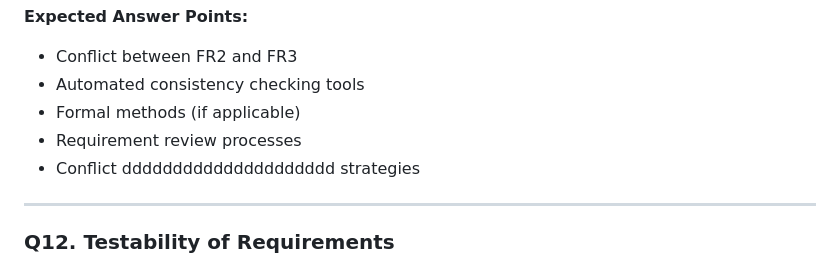
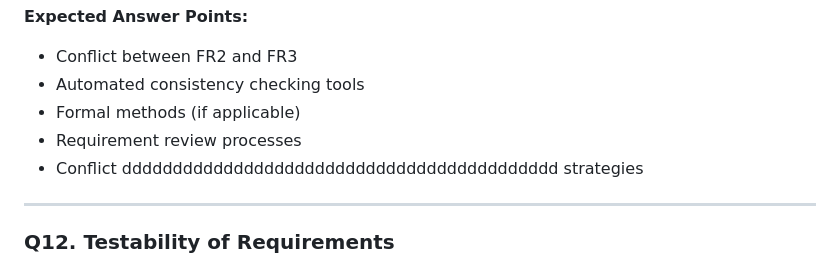
Before and after one commit to Ayaad72/FinTrack, a Markdown page: SRE_Defense_Questions.md, the part around the change. Drawn GitHub-style.

```diff
--- a/SRE_Defense_Questions.md
+++ b/SRE_Defense_Questions.md
@@ -157,7 +157,7 @@ Identify the inconsistency. How would you detect such conflicts in a large SRS d
 - Automated consistency checking tools
 - Formal methods (if applicable)
 - Requirement review processes
-- Conflict ddddddddddddddddddddd strategies
+- Conflict ddddddddddddddddddddddddddddddddddddddddddd strategies
 
 ---
 
```
